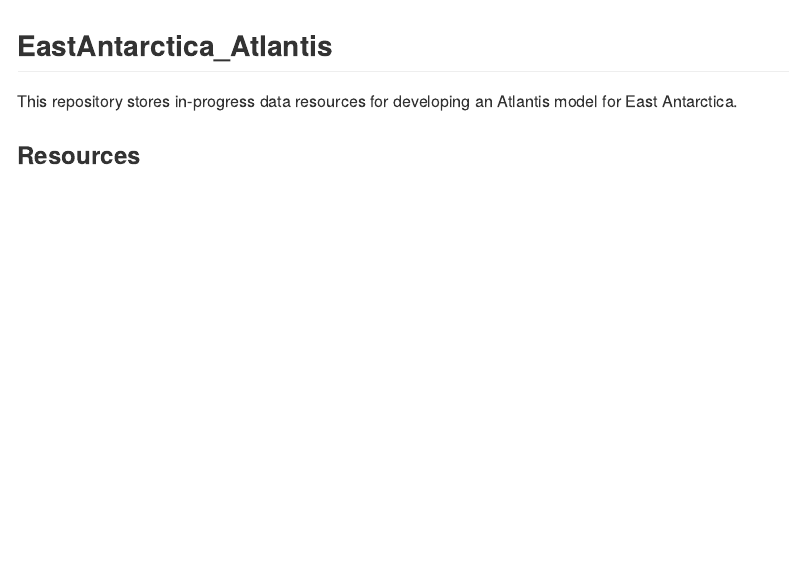
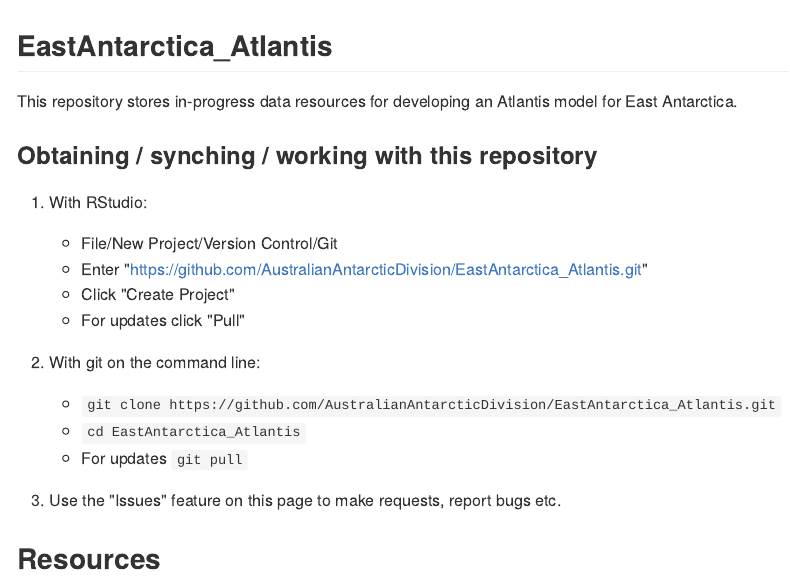
Before and after one commit to AustralianAntarcticDivision/EastAntarctica_Atlantis, an R Markdown document (readme.Rmd): the page in a window 1100 px wide, from its top. The pictures show the output file readme.md that the author committed with the source, drawn offline in the style of GitHub.

Commit message:
instruct

```diff
--- a/readme.Rmd
+++ b/readme.Rmd
@@ -15,7 +15,20 @@
 
 This repository stores in-progress data resources for developing an Atlantis model for East Antarctica.
 
-### Resources
+### Obtaining / synching / working with this repository
+
+1. With RStudio:
+    + File/New Project/Version Control/Git
+    + Enter "https://github.com/AustralianAntarcticDivision/EastAntarctica_Atlantis.git"
+    + Click "Create Project"
+    + For updates click "Pull"
+2. With git on the command line:
+    + `git clone https://github.com/AustralianAntarcticDivision/EastAntarctica_Atlantis.git`
+    + `cd EastAntarctica_Atlantis`
+    + For updates `git pull`
+3. Use the "Issues" feature on this page to make requests, report bugs etc.
+
+## Resources
 
 We are using Manifold for now to modify input model topologies, via shapefiles.
 
```
Also changed, not shown: readme.md.
